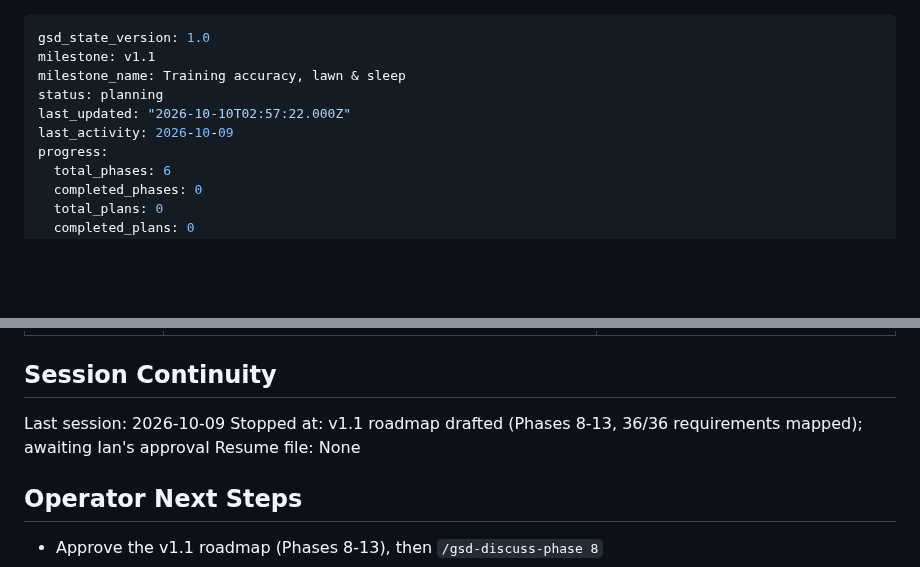
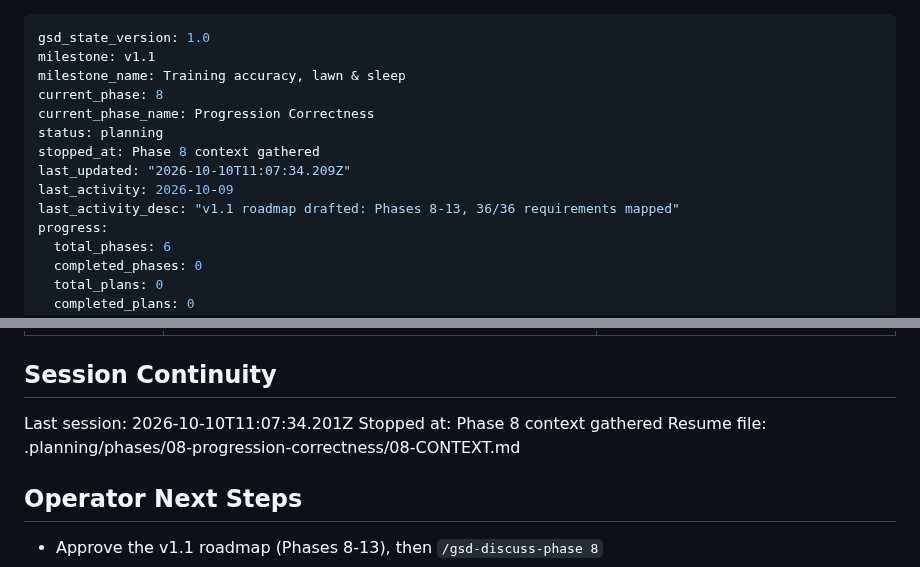
Before and after one commit to idbachmayer-boop/ppl-tracker, a Markdown page: .planning/STATE.md, 2 parts joined by grey strips. Rendered like a GitHub page; blank space fills up the shorter version.

Commit message:
docs(state): record phase 8 context session
Co-Authored-By: Claude Opus 5.5 <noreply@anthropic.com>

```diff
--- a/.planning/STATE.md
+++ b/.planning/STATE.md
@@ -2,9 +2,13 @@
 gsd_state_version: 1.0
 milestone: v1.1
 milestone_name: Training accuracy, lawn & sleep
+current_phase: 8
+current_phase_name: Progression Correctness
 status: planning
-last_updated: "2026-10-10T02:57:22.000Z"
+stopped_at: Phase 8 context gathered
+last_updated: "2026-10-10T11:07:34.209Z"
 last_activity: 2026-10-09
+last_activity_desc: "v1.1 roadmap drafted: Phases 8-13, 36/36 requirements mapped"
 progress:
   total_phases: 6
   completed_phases: 0
@@ -143,9 +147,9 @@ Items acknowledged and deferred at milestone close on 2026-10-09 (`audit-open` r
 
 ## Session Continuity
 
-Last session: 2026-10-09
-Stopped at: v1.1 roadmap drafted (Phases 8-13, 36/36 requirements mapped); awaiting Ian's approval
-Resume file: None
+Last session: 2026-10-10T11:07:34.201Z
+Stopped at: Phase 8 context gathered
+Resume file: .planning/phases/08-progression-correctness/08-CONTEXT.md
 
 ## Operator Next Steps
 
```
